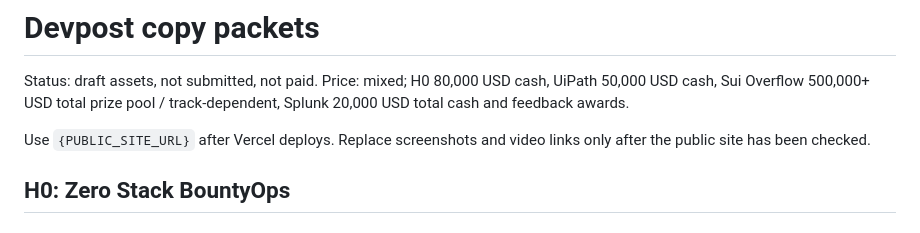
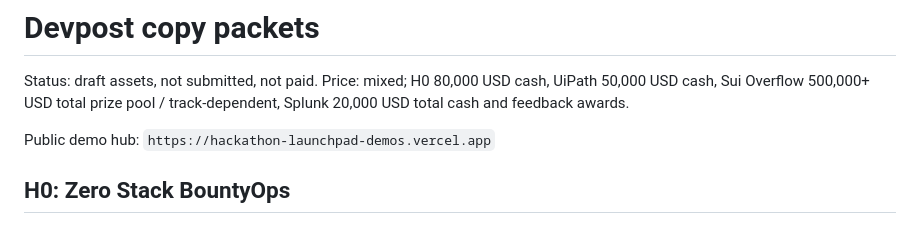
Before and after one commit to sevencat2004/hackathon-launchpad-demos, a Markdown page: DEVPOST_COPY_PACKETS.md, the part around the change. Drawn GitHub-style.

```diff
--- a/DEVPOST_COPY_PACKETS.md
+++ b/DEVPOST_COPY_PACKETS.md
@@ -3,7 +3,7 @@
 Status: draft assets, not submitted, not paid.
 Price: mixed; H0 80,000 USD cash, UiPath 50,000 USD cash, Sui Overflow 500,000+ USD total prize pool / track-dependent, Splunk 20,000 USD total cash and feedback awards.
 
-Use `{PUBLIC_SITE_URL}` after Vercel deploys. Replace screenshots and video links only after the public site has been checked.
+Public demo hub: `https://hackathon-launchpad-demos.vercel.app`
 
 ## H0: Zero Stack BountyOps
 
```
Also changed, not shown: SUBMISSION_FIELD_PACKETS.md (+10 -10 lines), VIDEO_STORYBOARDS.md (+4 -4 lines).
